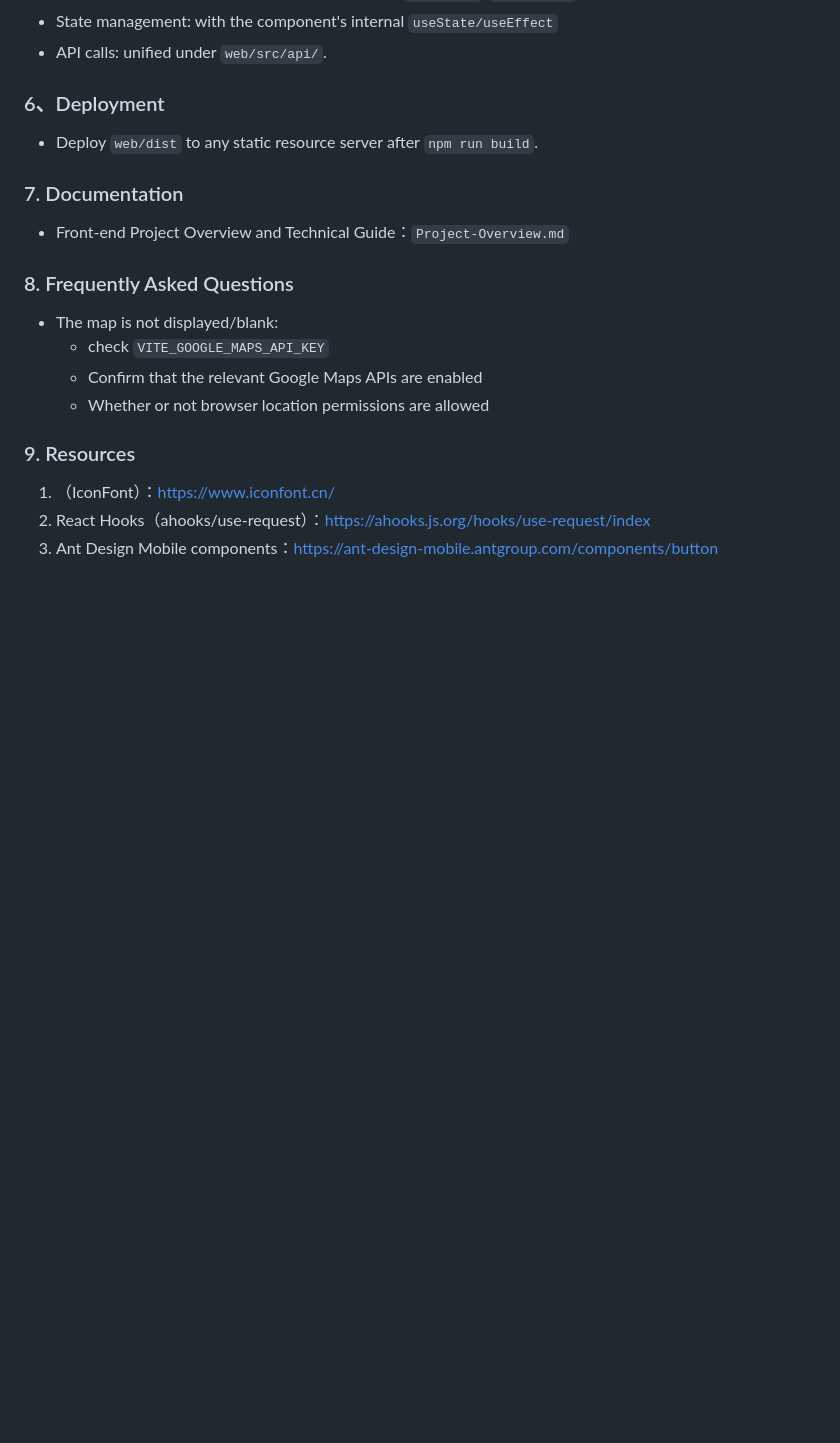
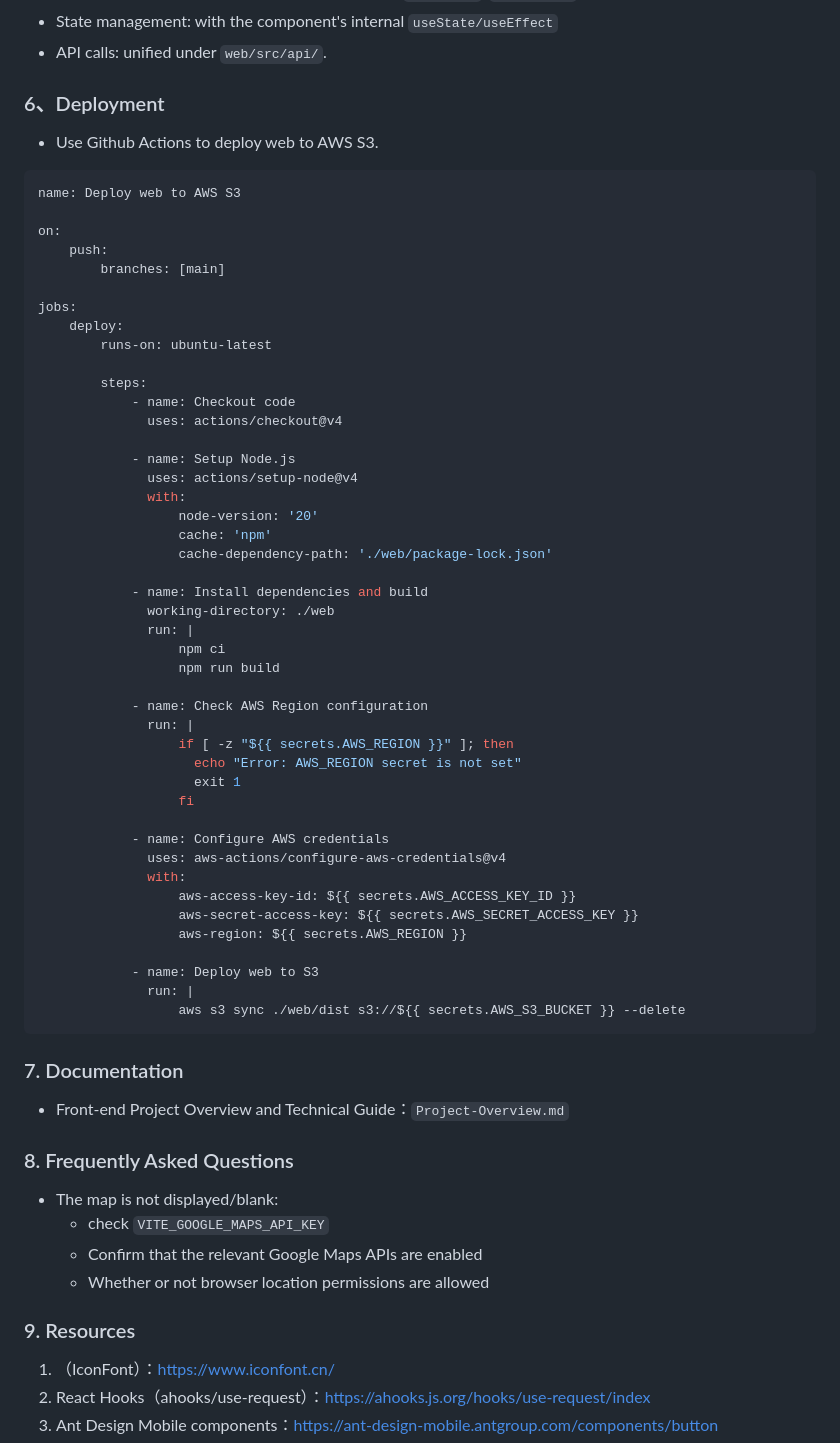
Before and after one commit to Flexshare2025/Flexshare, a Markdown page: web/README.md, the part around the change. Drawn GitHub-style; blank space fills up the shorter version.

Commit message:
docs: Use Github Actions to deploy web to AWS S3

````diff
--- a/web/README.md
+++ b/web/README.md
@@ -112,7 +112,54 @@ Build products in `web/dist/`。
 
 ### 6、Deployment
 
--   Deploy `web/dist` to any static resource server after `npm run build`.
+-   Use Github Actions to deploy web to AWS S3.
+
+```yml
+name: Deploy web to AWS S3
+
+on:
+    push:
+        branches: [main]
+
+jobs:
+    deploy:
+        runs-on: ubuntu-latest
+
+        steps:
+            - name: Checkout code
+              uses: actions/checkout@v4
+
+            - name: Setup Node.js
+              uses: actions/setup-node@v4
+              with:
+                  node-version: '20'
+                  cache: 'npm'
+                  cache-dependency-path: './web/package-lock.json'
+
+            - name: Install dependencies and build
+              working-directory: ./web
+              run: |
+                  npm ci
+                  npm run build
+
+            - name: Check AWS Region configuration
+              run: |
+                  if [ -z "${{ secrets.AWS_REGION }}" ]; then
+                    echo "Error: AWS_REGION secret is not set"
+                    exit 1
+                  fi
+
+            - name: Configure AWS credentials
+              uses: aws-actions/configure-aws-credentials@v4
+              with:
+                  aws-access-key-id: ${{ secrets.AWS_ACCESS_KEY_ID }}
+                  aws-secret-access-key: ${{ secrets.AWS_SECRET_ACCESS_KEY }}
+                  aws-region: ${{ secrets.AWS_REGION }}
+
+            - name: Deploy web to S3
+              run: |
+                  aws s3 sync ./web/dist s3://${{ secrets.AWS_S3_BUCKET }} --delete
+```
 
 ### 7. Documentation
 
````
